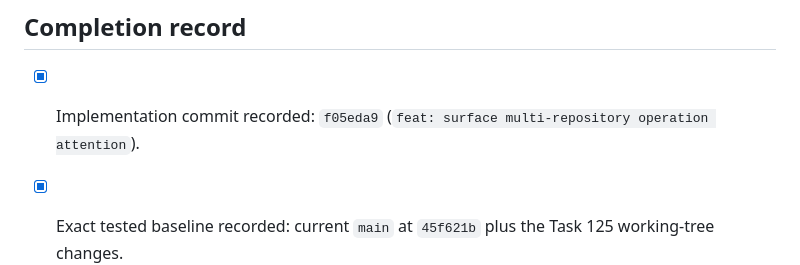
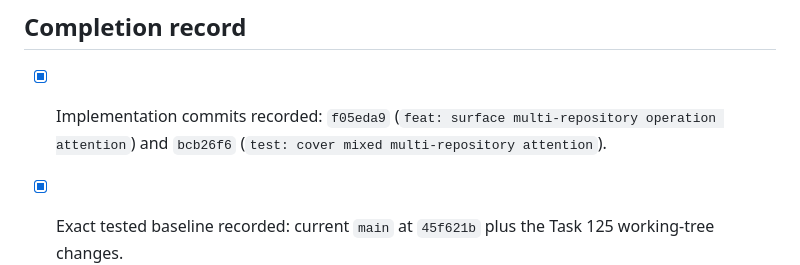
Before and after one commit to sphireinc/gitwatch, a Markdown page: tasks/completed/125-extend-multi-repository-state-for-advanced-git-sessions.md, the part around the change. GitHub-like rendering.

Commit message:
docs: finalize task 125 commit record

```diff
--- a/tasks/completed/125-extend-multi-repository-state-for-advanced-git-sessions.md
+++ b/tasks/completed/125-extend-multi-repository-state-for-advanced-git-sessions.md
@@ -57,8 +57,9 @@ independent broken-repository rows.
 
 ## Completion record
 
-- [x] Implementation commit recorded: `f05eda9` (`feat: surface
-  multi-repository operation attention`).
+- [x] Implementation commits recorded: `f05eda9` (`feat: surface
+  multi-repository operation attention`) and `bcb26f6` (`test: cover mixed
+  multi-repository attention`).
 - [x] Exact tested baseline recorded: current `main` at `45f621b` plus the
   Task 125 working-tree changes.
 - [x] Focused tests: registry dashboard priority/filter tests, 20-repository
```
